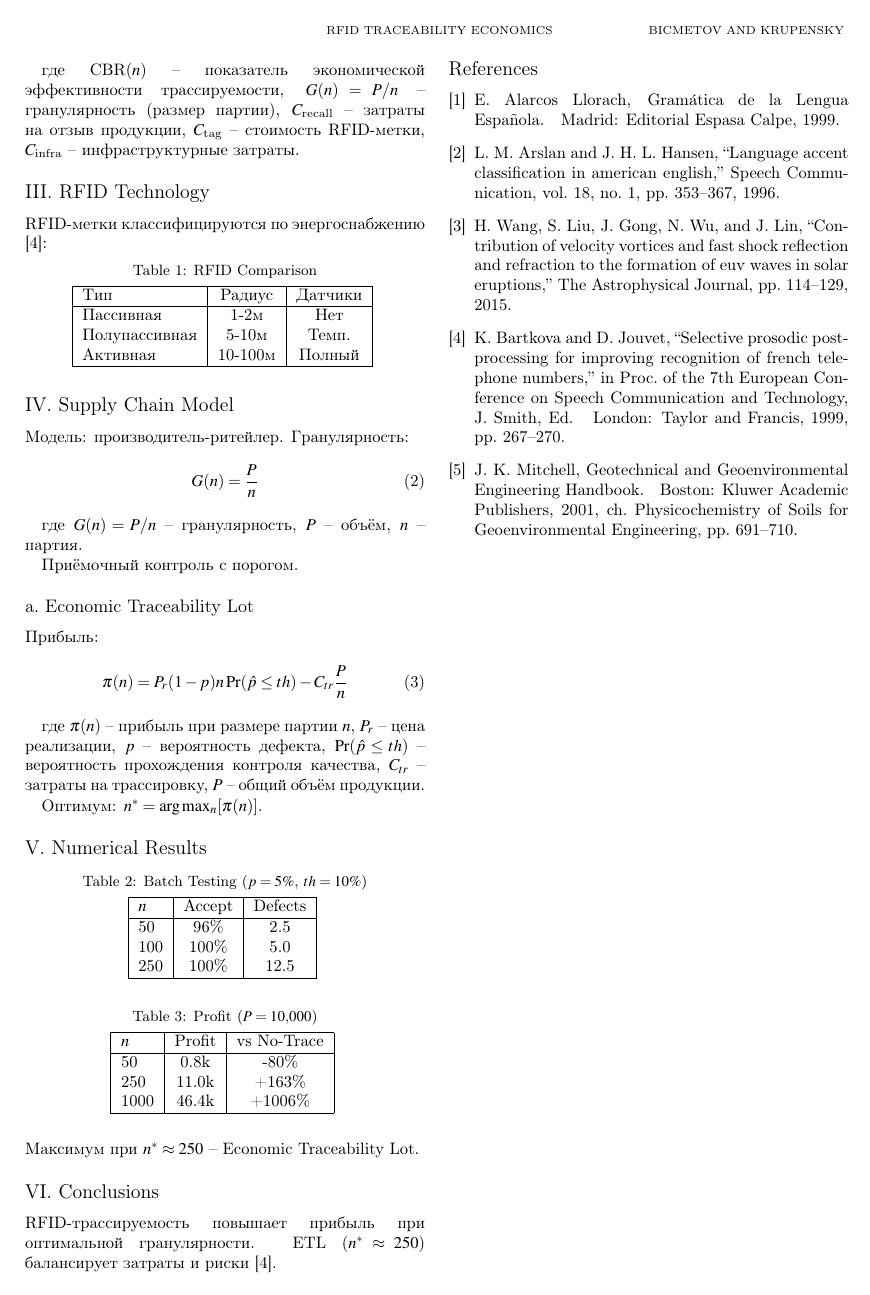
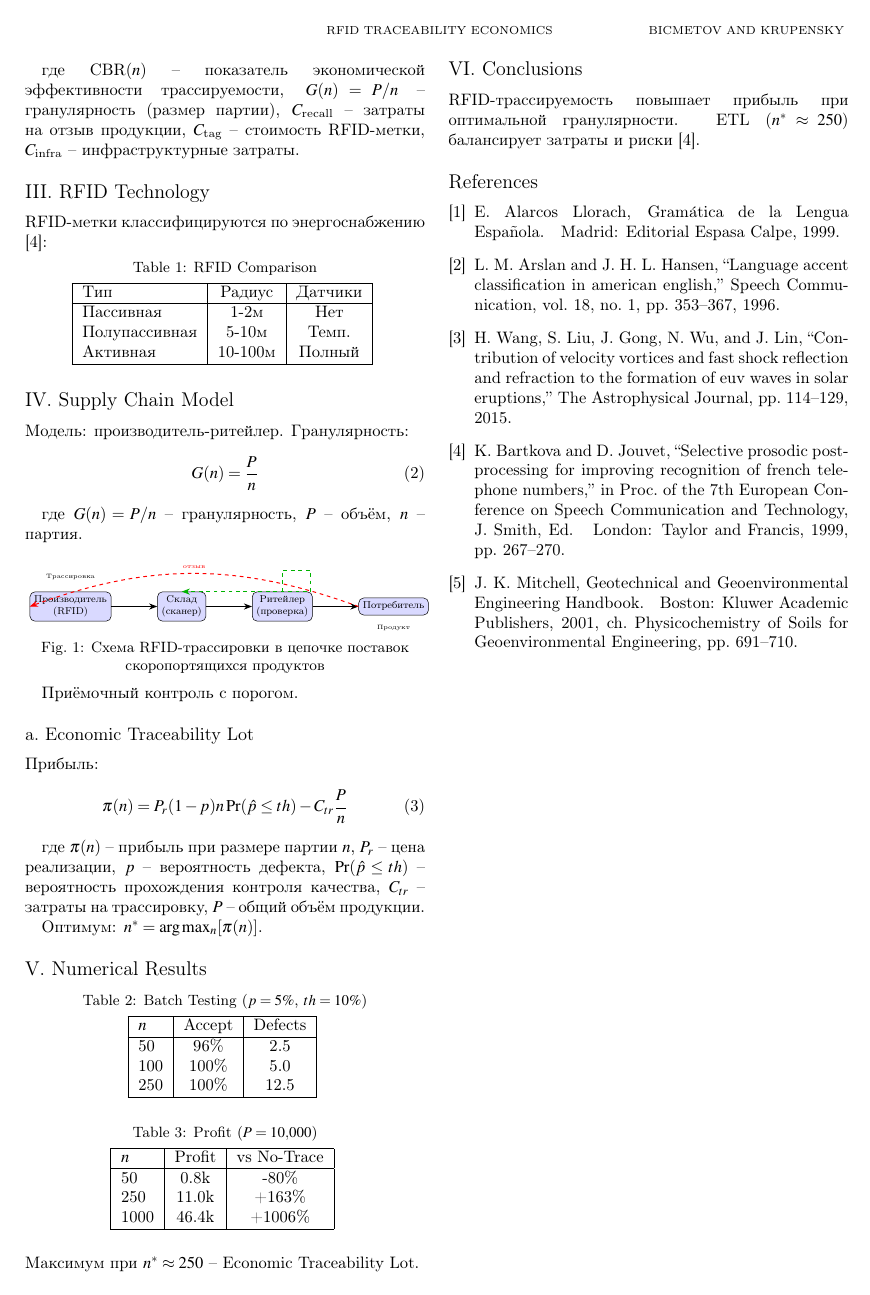
Before and after one commit to DanielWhy7/FSR, a LaTeX document (Lab2_3/ajceam-paper.tex): page 2 of 2. Compiled offline with pdfLaTeX.

Commit message:
Add graphic

```diff
--- a/Lab2_3/ajceam-paper.tex
+++ b/Lab2_3/ajceam-paper.tex
@@ -9,6 +9,8 @@
 \usepackage{graphicx}
 \usepackage[font=small,labelfont=bf,skip=3pt]{caption}
 \usepackage{enumitem}
+\usepackage{tikz}
+\usetikzlibrary{arrows.meta, positioning, shapes.geometric}
 \nocite{*}
 
 % Publication Title
@@ -120,6 +122,40 @@ G(n)=\frac{P}{n}
 
 где $G(n)=P/n$ -- гранулярность, $P$ -- объём, $n$ -- партия.
 
+\begin{figure}[htbp]
+\centering
+\scalebox{0.75}{ % Scale down to fit perfectly
+\begin{tikzpicture}[
+    box/.style={rectangle, draw, rounded corners, minimum height=1em, minimum width=2.8em, align=center, fill=blue!15, font=\footnotesize},
+    arrow/.style={-Stealth, thick},
+    node distance=2.2cm and 1.3cm
+]
+
+% Nodes (smaller and tighter)
+\node[box] (producer) {Производитель\\(RFID)};
+\node[right=of producer] [box] (warehouse) {Склад\\(сканер)};
+\node[right=of warehouse] [box] (retailer) {Ритейлер\\(проверка)};
+\node[right=of retailer] [box] (consumer) {Потребитель};
+
+% Main flow arrows
+\draw[arrow] (producer) -- (warehouse);
+\draw[arrow] (warehouse) -- (retailer);
+\draw[arrow] (retailer) -- (consumer);
+
+% Traceability feedback (simplified paths)
+\draw[arrow, red, dashed, thick] (consumer.west) to[bend right=20] node[above, font=\tiny, sloped] {отзыв} (producer.west);
+\draw[arrow, green!70!black, dashed, thick] (retailer.north) |- ++(0.8,0.6) |- (warehouse.north);
+
+% Compact labels
+\node[above=0.2cm of producer.north, font=\tiny\bfseries] {Трассировка};
+\node[below=0.15cm of consumer.south, font=\tiny] {Продукт};
+
+\end{tikzpicture}
+}
+\caption{Схема RFID-трассировки в цепочке поставок скоропортящихся продуктов}
+\label{fig:traceability}
+\end{figure}
+
 Приёмочный контроль с порогом.
 
 \subsection{Economic Traceability Lot}
```
